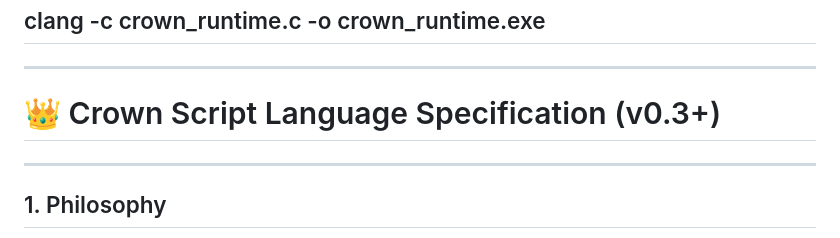
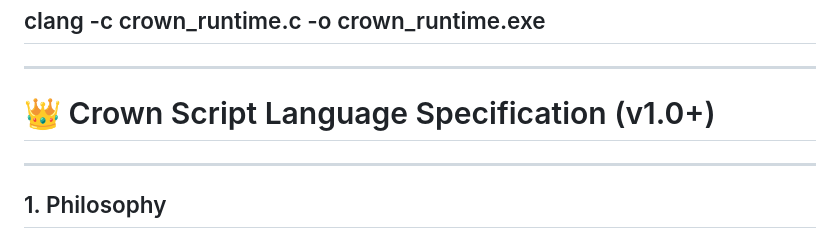
Before and after one commit to JoeySoprano420/Crown-Programming-Language, a Markdown page: README.md, the part around the change. Rendered like a GitHub page.

Commit message:
Update Crown Script Language version to 1.0

```diff
--- a/README.md
+++ b/README.md
@@ -5,7 +5,7 @@ CLI COMPILE EXEAMPLE: crown_cli.exe hello.crown --emit-capsule --emit-ll --run
 ## clang -c crown_runtime.c -o crown_runtime.exe
 ---
 
-# 👑 Crown Script Language Specification (v0.3+)
+# 👑 Crown Script Language Specification (v1.0+)
 
 ---
 
```
